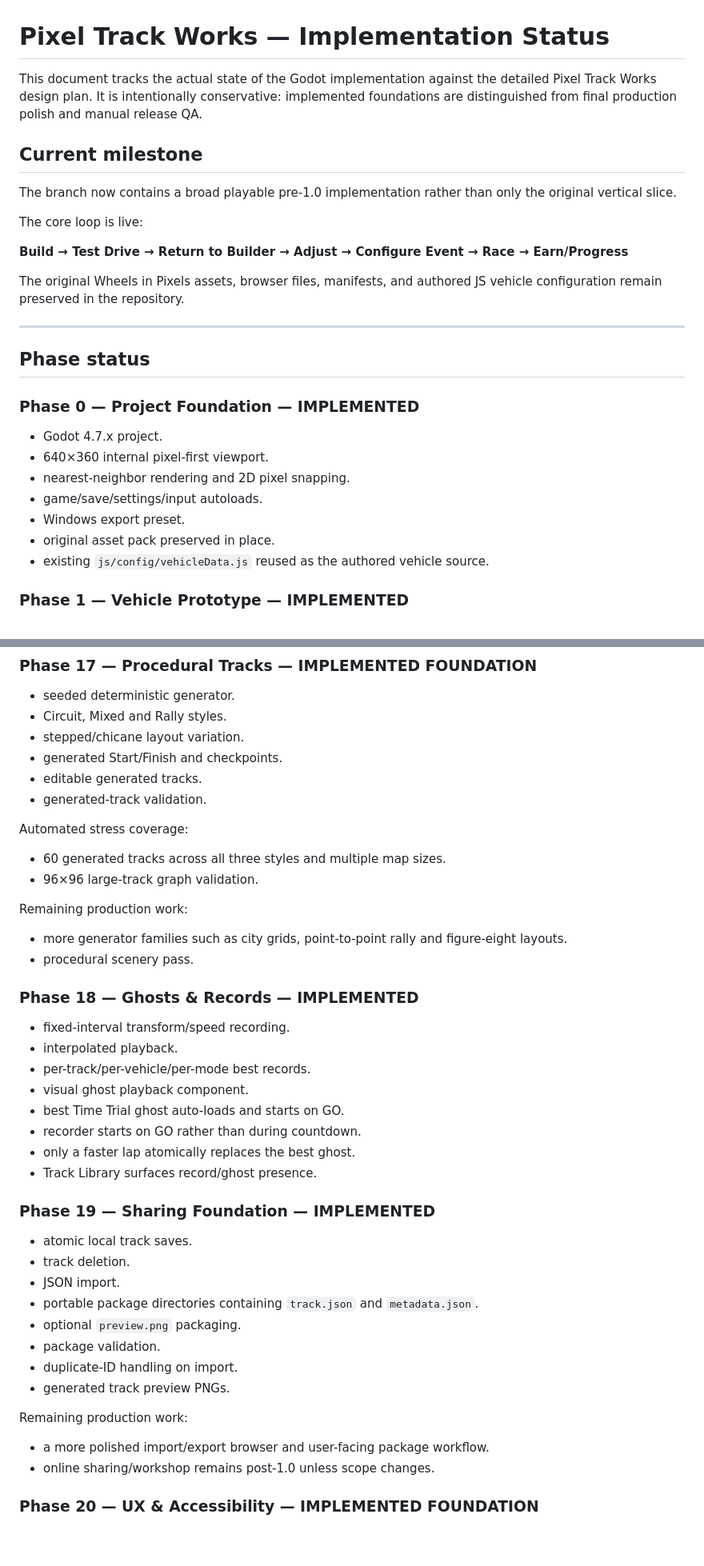
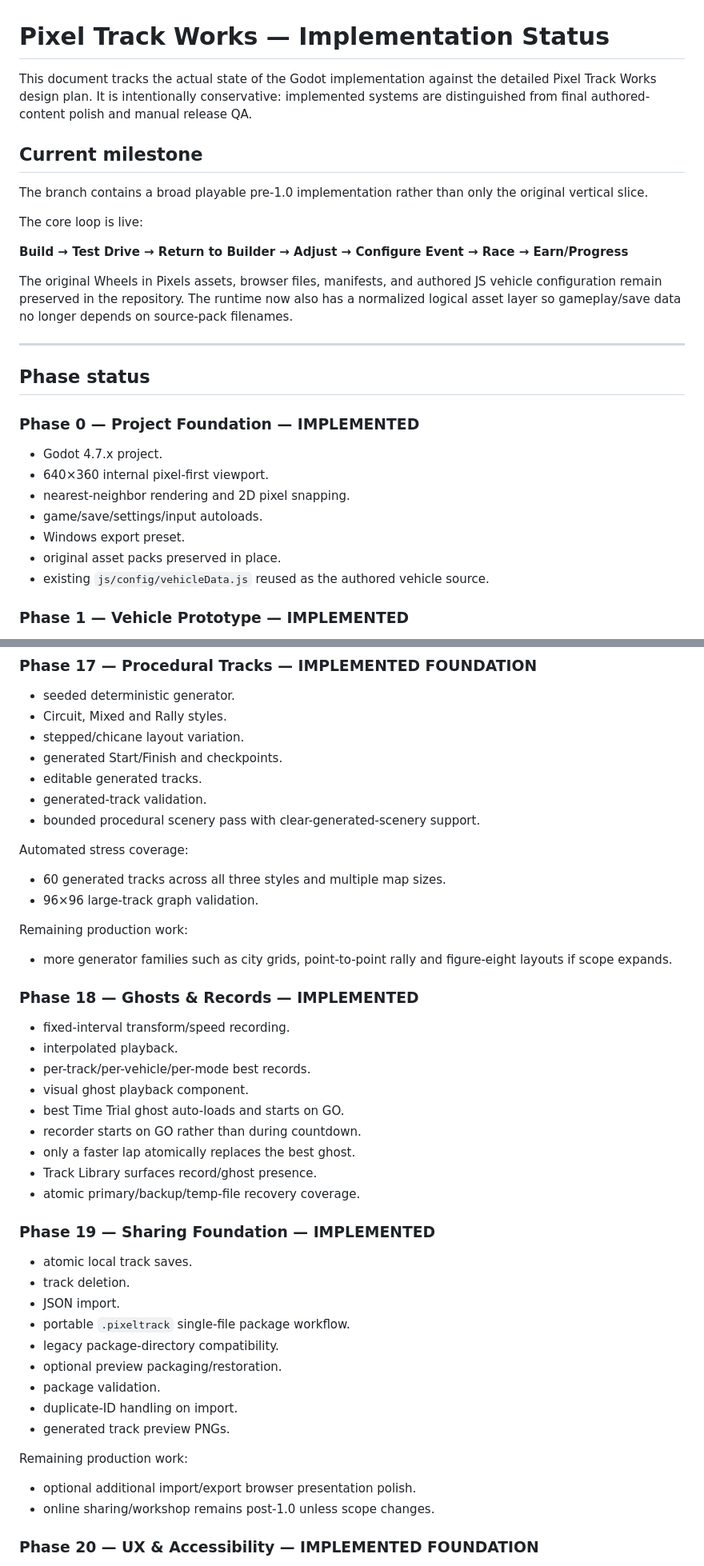
Before and after one commit to DocDamage/Pixel-Racer, a Markdown page: docs/IMPLEMENTATION_STATUS.md, 2 parts joined by grey strips. Shown at 80% size. Rendered like a GitHub page; blank space fills up the shorter version.

```diff
--- a/docs/IMPLEMENTATION_STATUS.md
+++ b/docs/IMPLEMENTATION_STATUS.md
@@ -1,16 +1,16 @@
 # Pixel Track Works — Implementation Status
 
-This document tracks the actual state of the Godot implementation against the detailed Pixel Track Works design plan. It is intentionally conservative: implemented foundations are distinguished from final production polish and manual release QA.
+This document tracks the actual state of the Godot implementation against the detailed Pixel Track Works design plan. It is intentionally conservative: implemented systems are distinguished from final authored-content polish and manual release QA.
 
 ## Current milestone
 
-The branch now contains a broad playable pre-1.0 implementation rather than only the original vertical slice.
+The branch contains a broad playable pre-1.0 implementation rather than only the original vertical slice.
 
 The core loop is live:
 
 **Build → Test Drive → Return to Builder → Adjust → Configure Event → Race → Earn/Progress**
 
-The original Wheels in Pixels assets, browser files, manifests, and authored JS vehicle configuration remain preserved in the repository.
+The original Wheels in Pixels assets, browser files, manifests, and authored JS vehicle configuration remain preserved in the repository. The runtime now also has a normalized logical asset layer so gameplay/save data no longer depends on source-pack filenames.
 
 ---
 
@@ -22,7 +22,7 @@ The original Wheels in Pixels assets, browser files, manifests, and authored JS
 - nearest-neighbor rendering and 2D pixel snapping.
 - game/save/settings/input autoloads.
 - Windows export preset.
-- original asset pack preserved in place.
+- original asset packs preserved in place.
 - existing `js/config/vehicleData.js` reused as the authored vehicle source.
 
 ### Phase 1 — Vehicle Prototype — IMPLEMENTED
@@ -203,14 +225,14 @@ Remaining production work:
 - generated Start/Finish and checkpoints.
 - editable generated tracks.
 - generated-track validation.
+- bounded procedural scenery pass with clear-generated-scenery support.
 
 Automated stress coverage:
 - 60 generated tracks across all three styles and multiple map sizes.
 - 96×96 large-track graph validation.
 
 Remaining production work:
-- more generator families such as city grids, point-to-point rally and figure-eight layouts.
-- procedural scenery pass.
+- more generator families such as city grids, point-to-point rally and figure-eight layouts if scope expands.
 
 ### Phase 18 — Ghosts & Records — IMPLEMENTED
 - fixed-interval transform/speed recording.
@@ -221,19 +243,21 @@ Remaining production work:
 - recorder starts on GO rather than during countdown.
 - only a faster lap atomically replaces the best ghost.
 - Track Library surfaces record/ghost presence.
+- atomic primary/backup/temp-file recovery coverage.
 
 ### Phase 19 — Sharing Foundation — IMPLEMENTED
 - atomic local track saves.
 - track deletion.
 - JSON import.
-- portable package directories containing `track.json` and `metadata.json`.
-- optional `preview.png` packaging.
+- portable `.pixeltrack` single-file package workflow.
+- legacy package-directory compatibility.
+- optional preview packaging/restoration.
 - package validation.
 - duplicate-ID handling on import.
 - generated track preview PNGs.
 
 Remaining production work:
-- a more polished import/export browser and user-facing package workflow.
+- optional additional import/export browser presentation polish.
 - online sharing/workshop remains post-1.0 unless scope changes.
 
 ### Phase 20 — UX & Accessibility — IMPLEMENTED FOUNDATION
```
Also changed, not shown: other parts of docs/IMPLEMENTATION_STATUS.md (+69 -25 lines).
